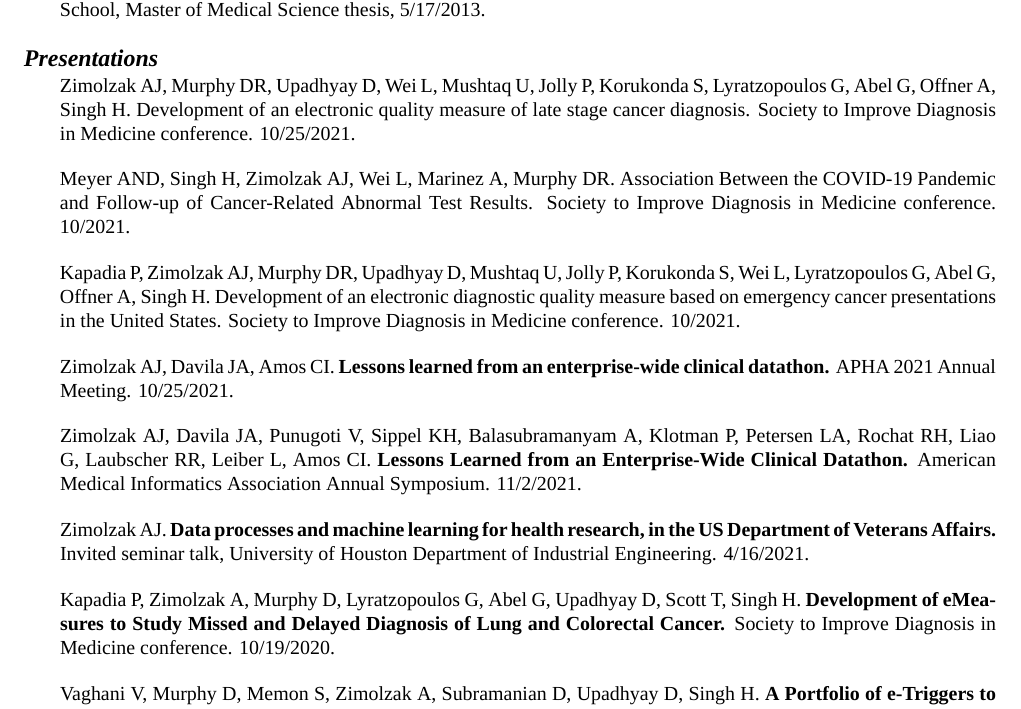
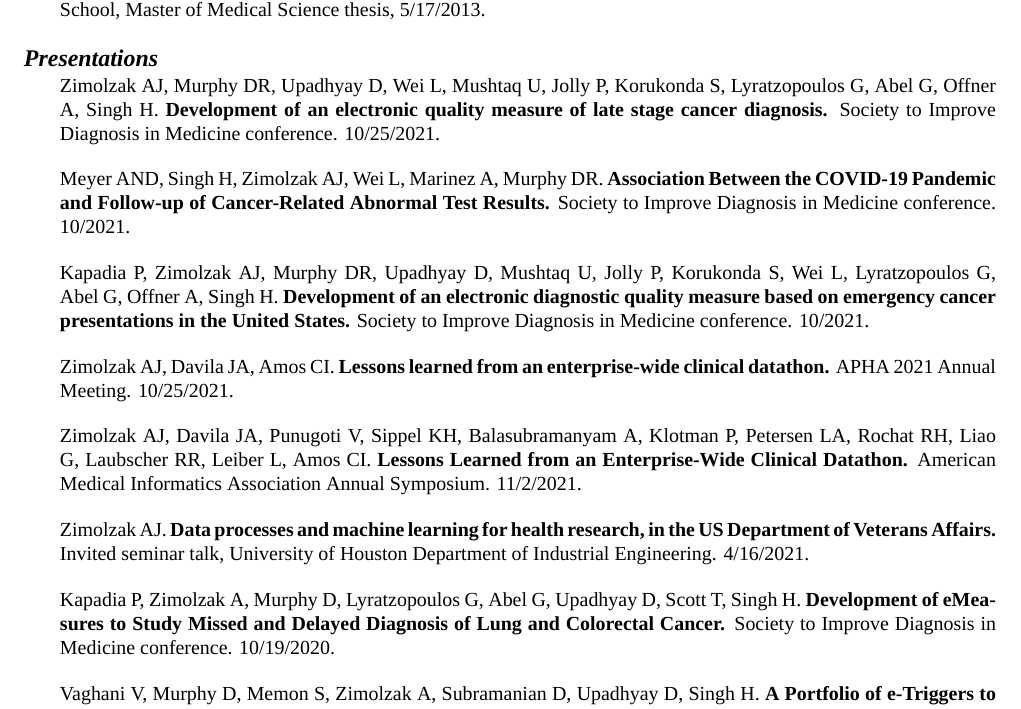
Before and after one commit to zimolzak/cv, a LaTeX CV (zimolzak-cv.tex): part of page 5 of 8, cut so that both start at the same text. Compiled offline with XeLaTeX; a missing font is replaced by an installed copy or a similar font.

Commit message:
Boldface abstract titles.

```diff
--- a/zimolzak-cv.tex
+++ b/zimolzak-cv.tex
@@ -342,19 +342,20 @@ Medical Science thesis, 5/17/2013.
 \section*{Presentations} %reverse chron
 
 Zimolzak AJ, Murphy DR, Upadhyay D, Wei L, Mushtaq U, Jolly P,
-Korukonda S, Lyratzopoulos G, Abel G, Offner A, Singh H. Development
-of an electronic quality measure of late stage cancer diagnosis.
-Society to Improve Diagnosis in Medicine conference. 10/25/2021.
+Korukonda S, Lyratzopoulos G, Abel G, Offner A, Singh H.
+\textbf{Development of an electronic quality measure of late stage
+  cancer diagnosis.} Society to Improve Diagnosis in Medicine
+conference. 10/25/2021.
 
 Meyer AND, Singh H, Zimolzak AJ, Wei L, Marinez A, Murphy DR.
-Association Between the COVID-19 Pandemic and Follow-up of
-Cancer-Related Abnormal Test Results. Society to Improve Diagnosis in
-Medicine conference. 10/2021.
+\textbf{Association Between the COVID-19 Pandemic and Follow-up of
+  Cancer-Related Abnormal Test Results.} Society to Improve Diagnosis
+in Medicine conference. 10/2021.
 
 Kapadia P, Zimolzak AJ, Murphy DR, Upadhyay D, Mushtaq U, Jolly P,
 Korukonda S, Wei L, Lyratzopoulos G, Abel G, Offner A, Singh H.
-Development of an electronic diagnostic quality measure based on
-emergency cancer presentations in the United States. Society to
+\textbf{Development of an electronic diagnostic quality measure based
+  on emergency cancer presentations in the United States.} Society to
 Improve Diagnosis in Medicine conference. 10/2021.
 
 Zimolzak AJ, Davila JA, Amos CI. \textbf{Lessons learned from an
```
